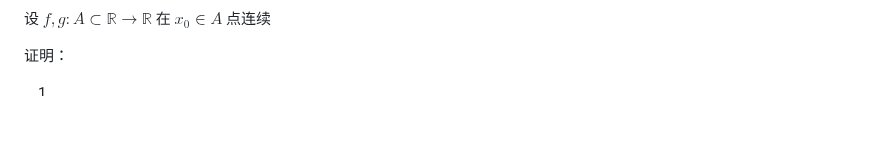
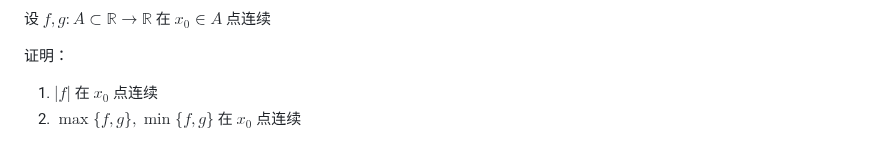
Before and after one commit to Panda-Ghost/notes-pre-gr.2, a Markdown page: MATH/MATH-18/MATH-18.md, the part around the change. Drawn GitHub-style; blank space fills up the shorter version.

Commit message:
vault backup: 2024-11-15 11:50:50

```diff
--- a/MATH/MATH-18/MATH-18.md
+++ b/MATH/MATH-18/MATH-18.md
@@ -189,4 +189,5 @@ $$
 
 证明：
 
-1.
+1. $|f|$ 在 $x_{0}$ 点连续
+2. $\max\{ f,g \}, \min\{ f, g \}$ 在 $x_{0}$ 点连续
```
